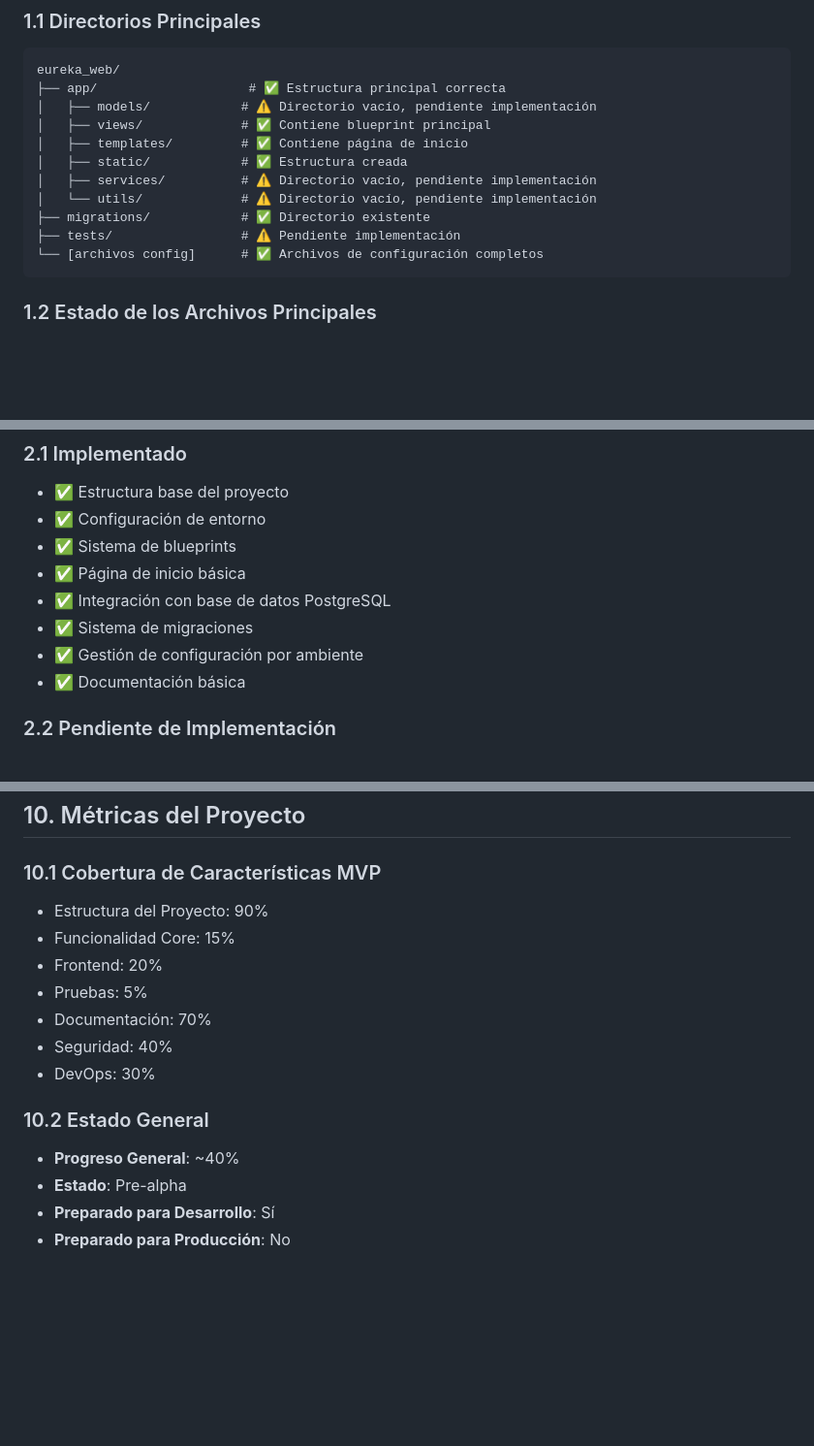
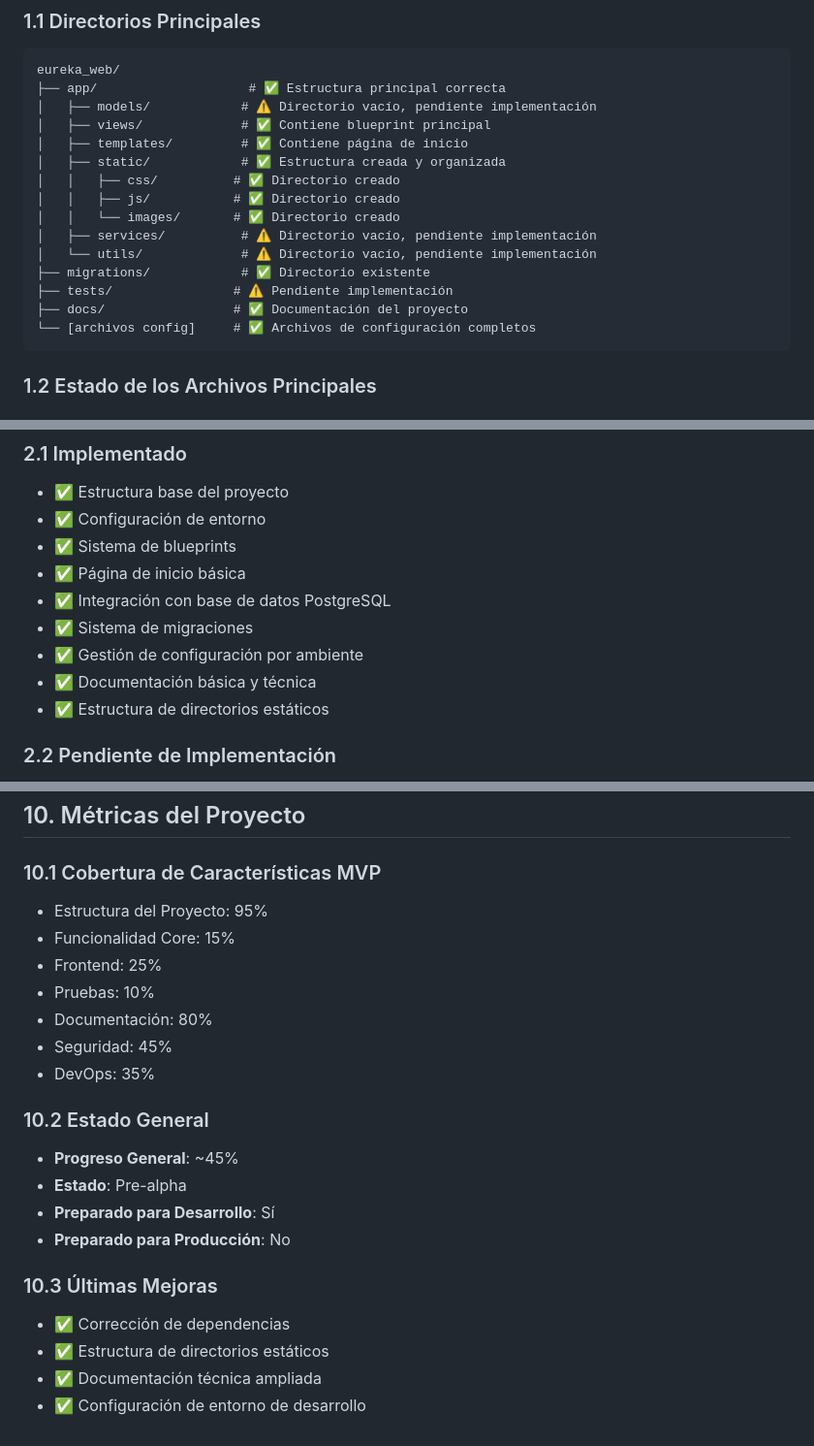
Before and after one commit to AlpucheMad/eureka_web, a Markdown page: ESTADO_PROYECTO.md, 3 parts joined by grey strips. Shown at 97% size. GitHub-like rendering; blank space fills up the shorter version.

Commit message:
docs: Actualizar documentación del proyecto y sesión del 8 de marzo

````diff
--- a/ESTADO_PROYECTO.md
+++ b/ESTADO_PROYECTO.md
@@ -9,12 +9,16 @@ eureka_web/
 │   ├── models/            # ⚠️ Directorio vacío, pendiente implementación
 │   ├── views/             # ✅ Contiene blueprint principal
 │   ├── templates/         # ✅ Contiene página de inicio
-│   ├── static/            # ✅ Estructura creada
+│   ├── static/            # ✅ Estructura creada y organizada
+│   │   ├── css/          # ✅ Directorio creado
+│   │   ├── js/           # ✅ Directorio creado
+│   │   └── images/       # ✅ Directorio creado
 │   ├── services/          # ⚠️ Directorio vacío, pendiente implementación
 │   └── utils/             # ⚠️ Directorio vacío, pendiente implementación
 ├── migrations/            # ✅ Directorio existente
-├── tests/                 # ⚠️ Pendiente implementación
-└── [archivos config]      # ✅ Archivos de configuración completos
+├── tests/                # ⚠️ Pendiente implementación
+├── docs/                 # ✅ Documentación del proyecto
+└── [archivos config]     # ✅ Archivos de configuración completos
 ```
 
 ### 1.2 Estado de los Archivos Principales
@@ -61,7 +65,8 @@ eureka_web/
 - ✅ Integración con base de datos PostgreSQL
 - ✅ Sistema de migraciones
 - ✅ Gestión de configuración por ambiente
-- ✅ Documentación básica
+- ✅ Documentación básica y técnica
+- ✅ Estructura de directorios estáticos
 
 ### 2.2 Pendiente de Implementación
 - ⚠️ Modelos de datos
@@ -166,16 +178,22 @@ eureka_web/
 ## 10. Métricas del Proyecto
 
 ### 10.1 Cobertura de Características MVP
-- Estructura del Proyecto: 90%
+- Estructura del Proyecto: 95%
 - Funcionalidad Core: 15%
-- Frontend: 20%
-- Pruebas: 5%
-- Documentación: 70%
-- Seguridad: 40%
-- DevOps: 30%
+- Frontend: 25%
+- Pruebas: 10%
+- Documentación: 80%
+- Seguridad: 45%
+- DevOps: 35%
 
 ### 10.2 Estado General
-- **Progreso General**: ~40%
+- **Progreso General**: ~45%
 - **Estado**: Pre-alpha
 - **Preparado para Desarrollo**: Sí
 - **Preparado para Producción**: No
+
+### 10.3 Últimas Mejoras
+- ✅ Corrección de dependencias
+- ✅ Estructura de directorios estáticos
+- ✅ Documentación técnica ampliada
+- ✅ Configuración de entorno de desarrollo
````
Also changed, not shown: other parts of ESTADO_PROYECTO.md (+8 -1 lines), docs/SESION_08_MARZO_2024.md (added, +145 -0 lines).
